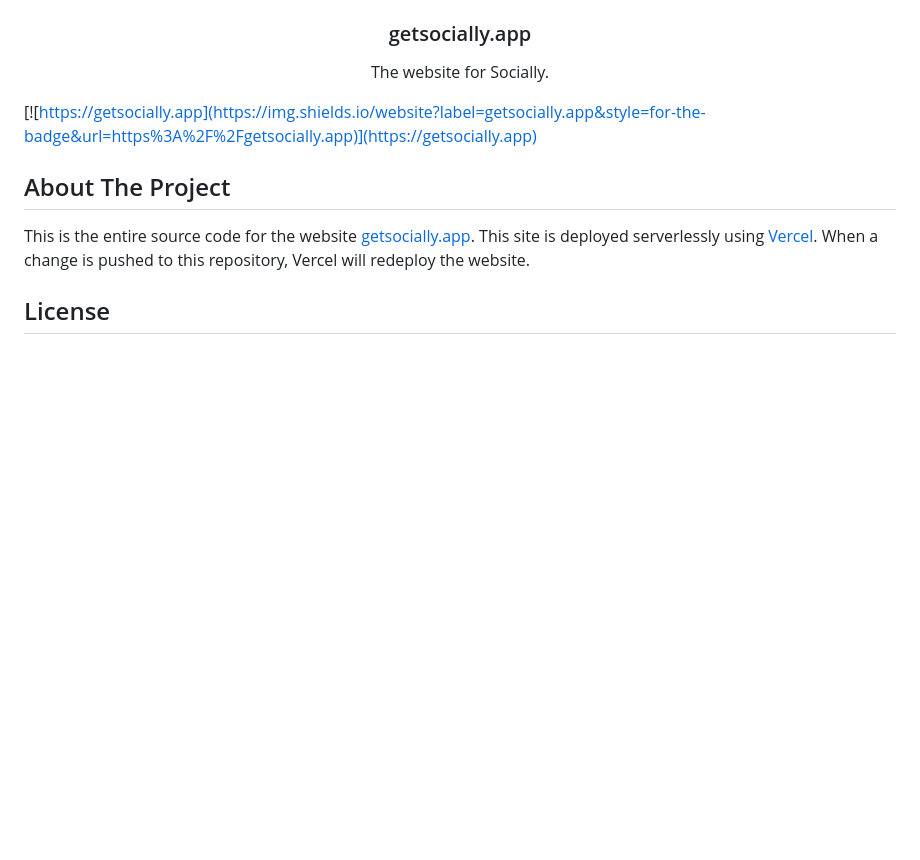
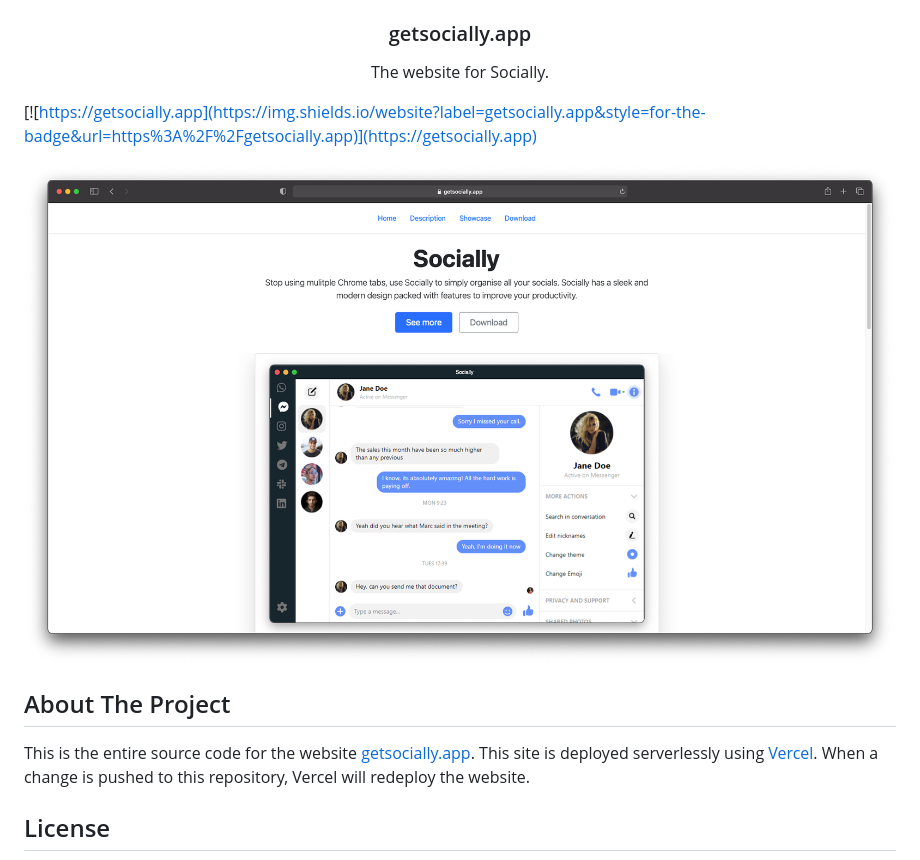
Before and after one commit to JackHumphries9/getsocially.app, a Markdown page: README.md, the part around the change. Drawn GitHub-style; pictures changed too: screenshot.png (added); blank space fills up the shorter version.

```diff
--- a/README.md
+++ b/README.md
@@ -18,6 +18,8 @@
 
 <!-- ABOUT THE PROJECT -->
 
+<img src="/screenshot.png" />
+
 ## About The Project
 
 This is the entire source code for the website [getsocially.app](https://getsocially.app). This site is deployed serverlessly using [Vercel](https://vercel.com). When a change is pushed to this repository, Vercel will redeploy the website.
```
